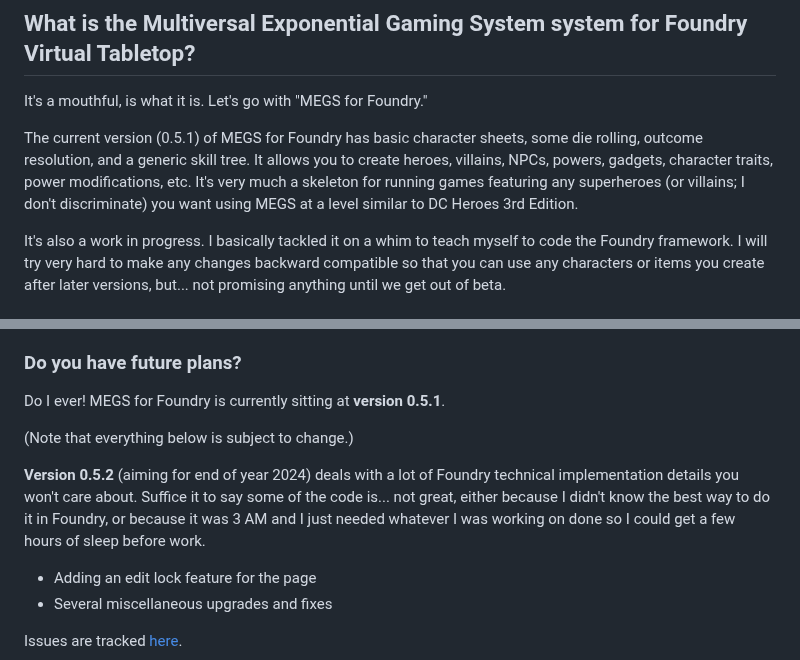
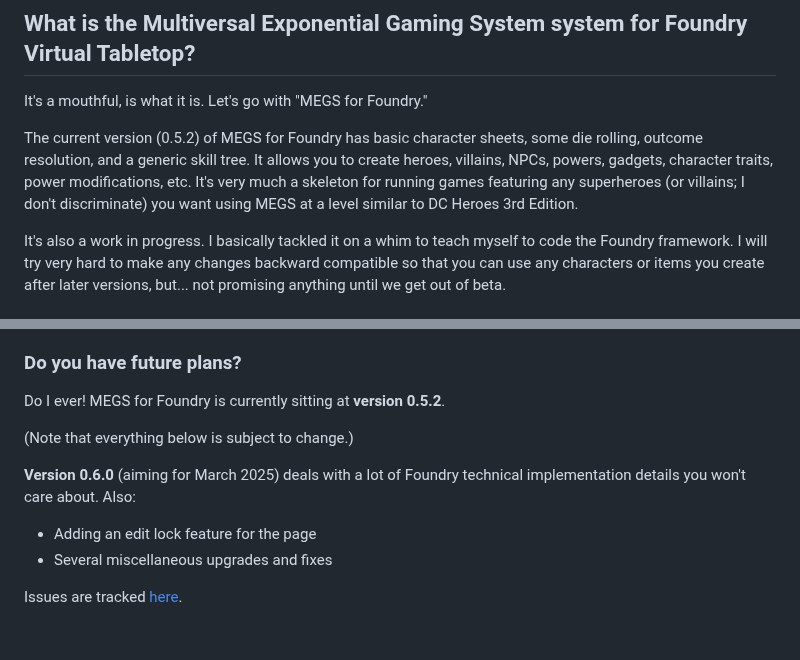
Before and after one commit to codemonkey1972/megs, a Markdown page: README.md, 2 parts joined by grey strips. Rendered like a GitHub page; blank space fills up the shorter version.

```diff
--- a/README.md
+++ b/README.md
@@ -69,7 +69,7 @@ You got it. Let's move on.
 
 It's a mouthful, is what it is. Let's go with "MEGS for Foundry."
 
-The current version (0.5.1) of MEGS for Foundry has basic character sheets, some die rolling, outcome resolution, and a generic skill tree. It allows you to create heroes, villains, NPCs, powers, gadgets, character traits, power modifications, etc. It's very much a skeleton for running games featuring any superheroes (or villains; I don't discriminate) you want using MEGS at a level similar to DC Heroes 3rd Edition.
+The current version (0.5.2) of MEGS for Foundry has basic character sheets, some die rolling, outcome resolution, and a generic skill tree. It allows you to create heroes, villains, NPCs, powers, gadgets, character traits, power modifications, etc. It's very much a skeleton for running games featuring any superheroes (or villains; I don't discriminate) you want using MEGS at a level similar to DC Heroes 3rd Edition.
 
 It's also a work in progress. I basically tackled it on a whim to teach myself to code the Foundry framework. I will try very hard to make any changes backward compatible so that you can use any characters or items you create after later versions, but... not promising anything until we get out of beta.
 
@@ -83,11 +83,11 @@ There are a few because of technical and/or design constraints of the platform:
 
 ### Do you have future plans?
 
-Do I ever! MEGS for Foundry is currently sitting at **version 0.5.1**.
+Do I ever! MEGS for Foundry is currently sitting at **version 0.5.2**.
 
 (Note that everything below is subject to change.)
 
-**Version 0.5.2** (aiming for end of year 2024) deals with a lot of Foundry technical implementation details you won't care about. Suffice it to say some of the code is... not great, either because I didn't know the best way to do it in Foundry, or because it was 3 AM and I just needed whatever I was working on done so I could get a few hours of sleep before work.
+**Version 0.6.0** (aiming for March 2025) deals with a lot of Foundry technical implementation details you won't care about. Also:
 - Adding an edit lock feature for the page
 - Several miscellaneous upgrades and fixes
 
```
